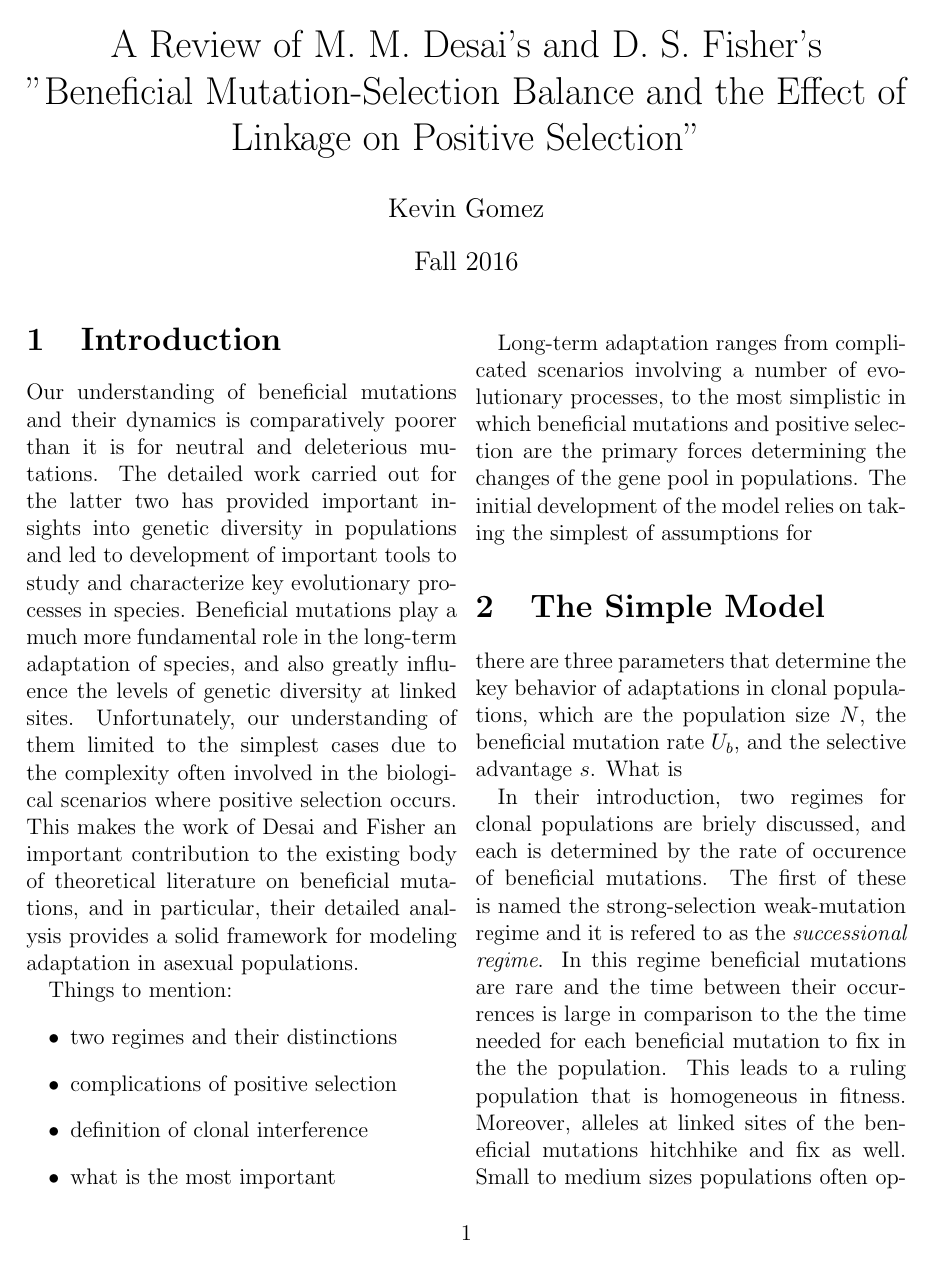
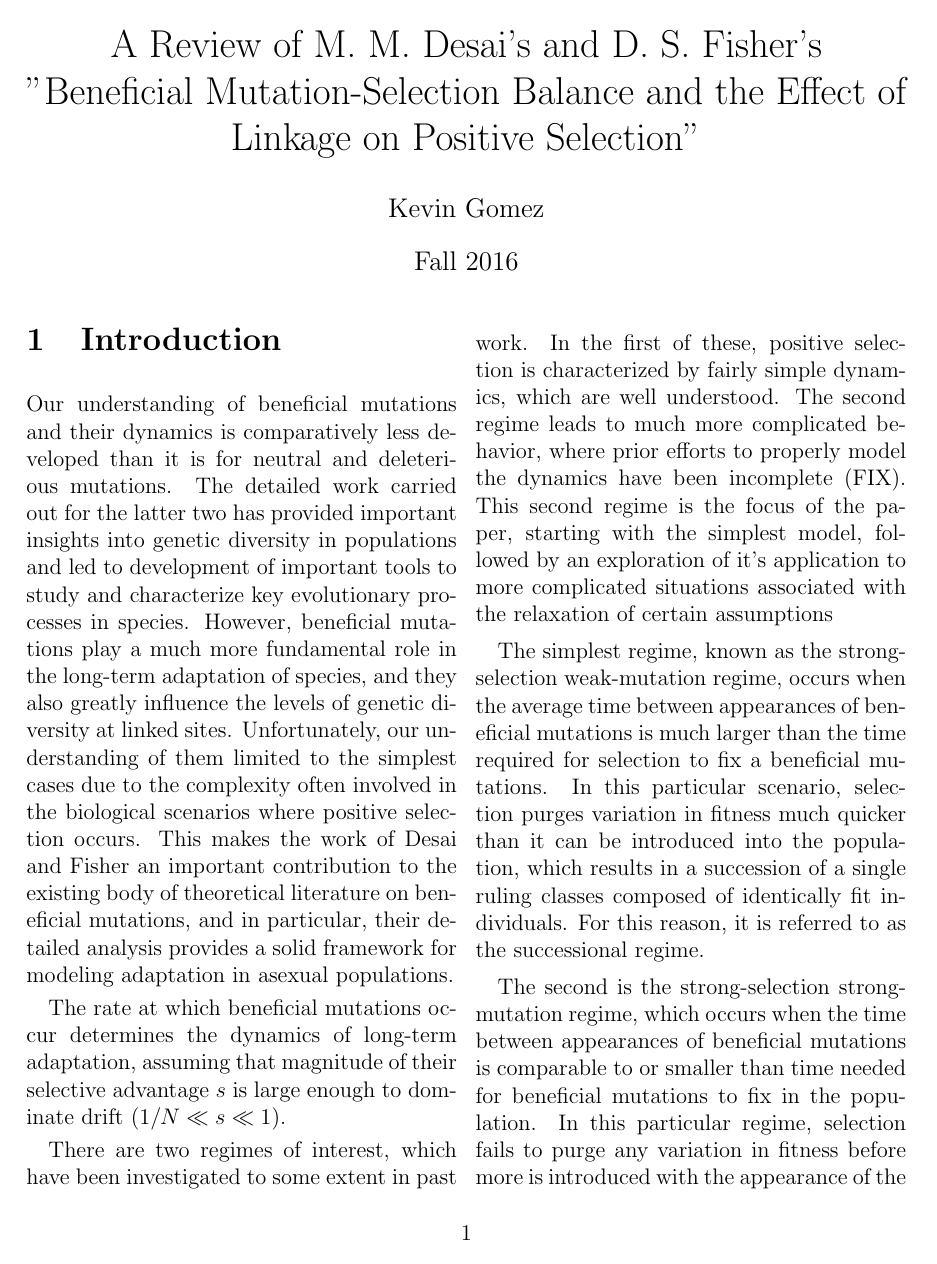
Before and after one commit to kgomez81/kgcomp, a LaTeX document (dfreview.tex): page 1 of 3. Compiled offline with pdfLaTeX.

Commit message:
more updates

```diff
--- a/dfreview.tex
+++ b/dfreview.tex
@@ -17,23 +17,22 @@
 
 \newpage
 \section{Introduction}
-Our understanding of beneficial mutations and their dynamics is comparatively poorer than it is for neutral and deleterious mutations.  The detailed work carried out for the latter two has provided important insights into genetic diversity in populations and led to development of important tools to study and characterize key evolutionary processes in species.  Beneficial mutations play a much more fundamental role in the long-term adaptation of species, and also greatly influence the levels of genetic diversity at linked sites.  Unfortunately, our understanding of them limited to the simplest cases due to the complexity often involved in the biological scenarios where positive selection occurs.  This makes the work of Desai and Fisher an important contribution to the existing body of theoretical literature on beneficial mutations, and in particular, their detailed analysis provides a solid framework for modeling adaptation in asexual populations.
+Our understanding of beneficial mutations and their dynamics is comparatively less developed than it is for neutral and deleterious mutations.  The detailed work carried out for the latter two has provided important insights into genetic diversity in populations and led to development of important tools to study and characterize key evolutionary processes in species.  However, beneficial mutations play a much more fundamental role in the long-term adaptation of species, and they also greatly influence the levels of genetic diversity at linked sites.  Unfortunately, our understanding of them limited to the simplest cases due to the complexity often involved in the biological scenarios where positive selection occurs.  This makes the work of Desai and Fisher an important contribution to the existing body of theoretical literature on beneficial mutations, and in particular, their detailed analysis provides a solid framework for modeling adaptation in asexual populations.
 
-Things to mention:
-\begin{itemize}
-\item two regimes and their distinctions
-\item complications of positive selection
-\item definition of clonal interference
-\item what is the most important
-\end{itemize}
+The rate at which beneficial mutations occur determines the dynamics of long-term adaptation, assuming that magnitude of their selective advantage $s$ is large enough to dominate drift ($1/N \ll s \ll 1$).
 
-Long-term adaptation ranges from complicated scenarios involving a number of evolutionary processes, to the most simplistic in which beneficial mutations and positive selection are the primary forces determining the changes of the gene pool in populations.  The initial development of the model relies on taking the simplest of assumptions for
+There are two regimes of interest, which have been investigated to some extent in past work.  In the first of these, positive selection is characterized by fairly simple dynamics, which are well understood.  The second regime leads to much more complicated behavior, where prior efforts to properly model the dynamics have been incomplete (FIX).  This second regime is the focus of the paper, starting with the simplest model, followed by an exploration of it's application to more complicated situations associated with the relaxation of certain assumptions
+
+The simplest regime, known as the strong-selection weak-mutation regime, occurs when the average time between appearances of beneficial mutations is much larger than the time required for selection to fix a beneficial mutations.  In this particular scenario, selection purges variation in fitness much quicker than it can be introduced into the population, which results in a succession of a single ruling classes composed of identically fit individuals.  For this reason, it is referred to as the successional regime.
+
+The second is the strong-selection strong-mutation regime, which occurs when the time between appearances of beneficial mutations is comparable to or smaller than time needed for beneficial mutations to fix in the population.  In this particular regime, selection fails to purge any variation in fitness before more is introduced with the appearance of the next beneficial mutation.  It is denoted the concurrent mutations regime due to the fact that these dynamics give rise a population with concurrent clonal subpopulations with distinct fitnesses.
+
+initially focus on describing the a much simpler scenario where in only beneficial mutations of equal strength are accounted for, and their occurrence if frequent enough so that at any point in time multiple mutants are present in the populations and in direct competition.  This of course ignores complications, such as epistasis effects, frequency dependent benefits, and environmental changes, but in turn make it possible to derive a good understanding of the fundamental dynamics of long-term adaptation in asexual populations.
+
+their diversity can be incredibly complicated.  Desai and Fisher highlight a number of these in their brief talk regarding positive selection Long-term adaptation ranges from complicated scenarios involving a number of evolutionary processes, to the most simplistic in which beneficial mutations and positive selection are the primary forces determining the changes of the gene pool in populations.  The initial development of the model relies on taking the simplest of assumptions for
 
 \section{The Simple Model}
-
-there are three parameters that determine the key behavior of adaptations in clonal populations, which are the population size $N$, the beneficial mutation rate $U_b$, and the selective advantage $s$.  What is
-
-In their introduction, two regimes for clonal populations are briely discussed, and each is determined by the rate of occurence of beneficial mutations.  The first of these is named the strong-selection weak-mutation regime and it is refered to as the \textit{successional regime}.  In this regime beneficial mutations are rare and the time between their occurrences is large in comparison to the the time needed for each beneficial mutation to fix in the the population.  This leads to a ruling population that is homogeneous in fitness. Moreover, alleles at linked sites of the beneficial mutations hitchhike and fix as well.  Small to medium sizes populations often operate in this regime, mainly due to $NU_b \ll 1$ which results in beneficial mutations being generated very rarely.
+The there are three parameters that determine the key behavior of adaptations in clonal populations, which are the population size $N$, the beneficial mutation rate $U_b$, and the selective advantage $s$.  What is
 
 The second is the strong-selection strong-mutation regime and it is referred to as the \textit{concurrent-mutations regime}. In this regime, beneficial mutations occur much more frequently, as is the case in larger populations sizes where $NU \gg 1$.  Selection is assumed to be strong and not dominated by drift.  Consequently, the time between occurrences of beneficial mutations is shorter than the time required for each to fix in the populations.  This results in the a situation where selective sweeps can overlap. This leads to what is know as clonal interference, whereby competing beneficial mutations within the population compete for fixation. Desai and Fisher point out clonal populations are known to operate in this regime, such as in some viral, bacterial and simple eukaryotic populations.  Desai and Fisher's article focuses on the clonal interference which occurs when clonal populations are in the concurrent mutations regime.
 
```
Also changed, not shown: 1 other file.
